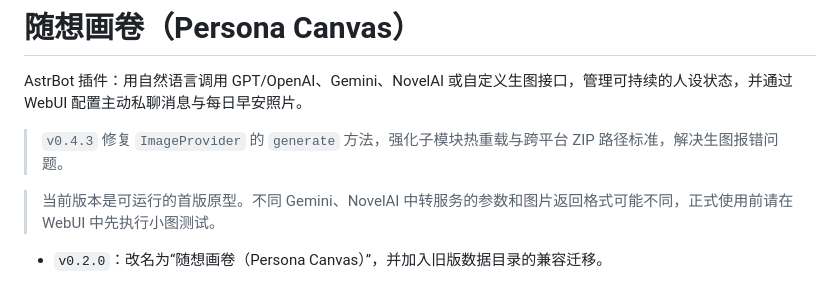
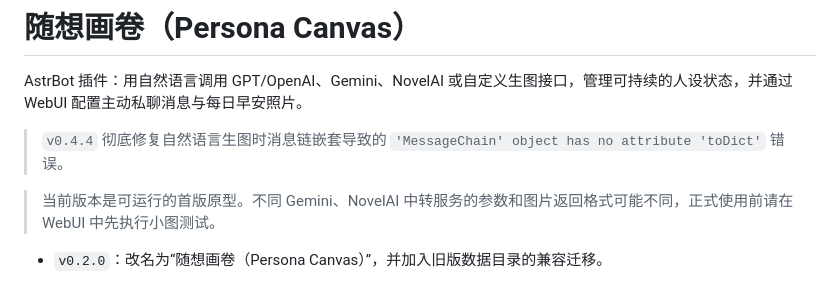
Before and after one commit to iownmmiku/astrbot_plugin_persona_canvas, a Markdown page: README.md, the part around the change. GitHub-like rendering.

Commit message:
fix: resolve MessageChain object has no attribute toDict in natural_route

```diff
--- a/README.md
+++ b/README.md
@@ -2,7 +2,7 @@
 
 AstrBot 插件：用自然语言调用 GPT/OpenAI、Gemini、NovelAI 或自定义生图接口，管理可持续的人设状态，并通过 WebUI 配置主动私聊消息与每日早安照片。
 
-> `v0.4.3` 修复 `ImageProvider` 的 `generate` 方法，强化子模块热重载与跨平台 ZIP 路径标准，解决生图报错问题。
+> `v0.4.4` 彻底修复自然语言生图时消息链嵌套导致的 `'MessageChain' object has no attribute 'toDict'` 错误。
 
 > 当前版本是可运行的首版原型。不同 Gemini、NovelAI 中转服务的参数和图片返回格式可能不同，正式使用前请在 WebUI 中先执行小图测试。
 
```
